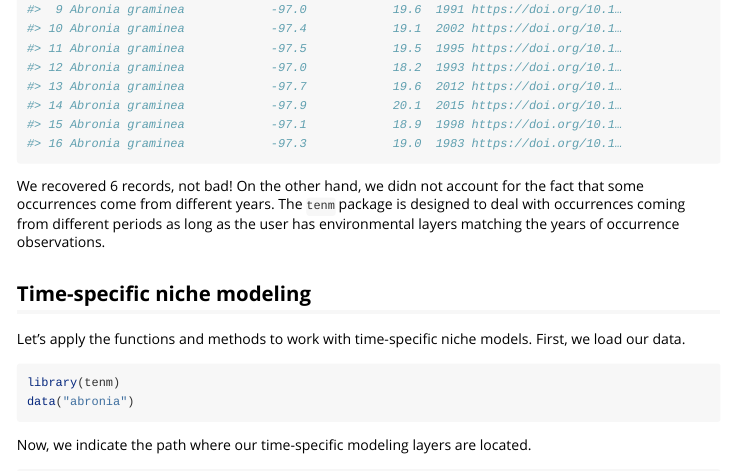
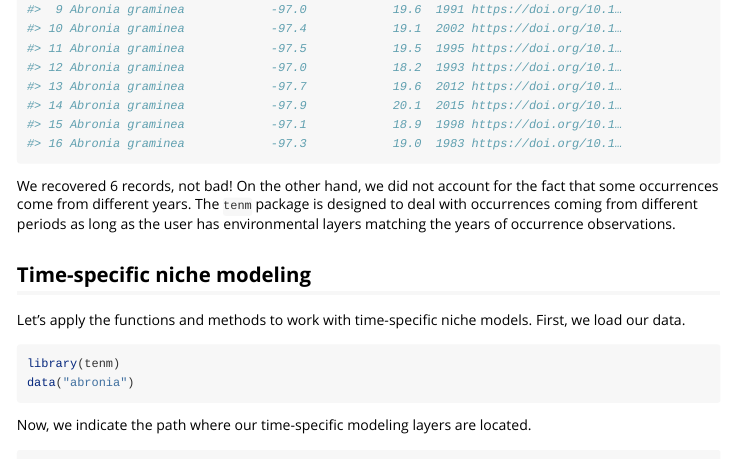
Before and after one commit to luismurao/tenm, an R Markdown document (vignettes/tenm-vignette.Rmd): the page in a window 1100 px wide, from 1950 px down. Rendered offline with R 4.5, knitr and Pandoc, with nearby package versions; long lines of code are wrapped.

Commit message:
Fixed typos

````diff
--- a/vignettes/tenm-vignette.Rmd
+++ b/vignettes/tenm-vignette.Rmd
@@ -144,7 +144,7 @@ tidyr::as_tibble(ab_by_mask)
 #> 16 Abronia graminea            -97.3            19.0  1983 https://doi.org/10.1…
 ```
 
-We recovered 6 records, not bad! On the other hand, we didn not account
+We recovered 6 records, not bad! On the other hand, we did not account
 for the fact that some occurrences come from different years. The `tenm`
 package is designed to deal with occurrences coming from different
 periods as long as the user has environmental layers matching the years
````
Also changed, not shown: NEWS.md (+1 -1 lines), R/00_methods.R (+1 -1 lines), R/ex_by_date.R (+1 -1 lines), docs/pkgdown.yml, docs/search.json, 6 other files.
